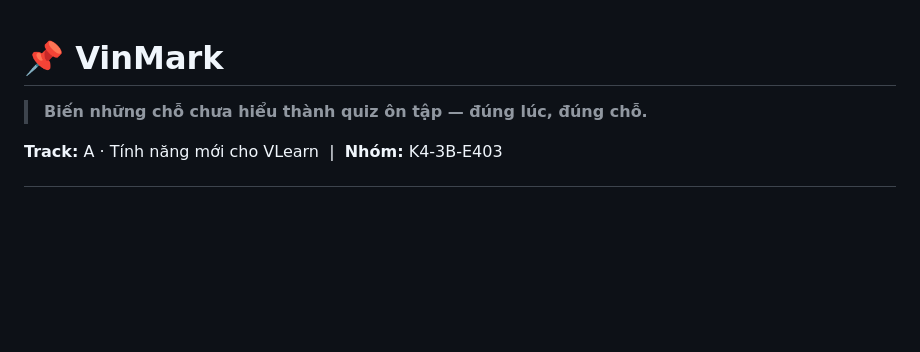
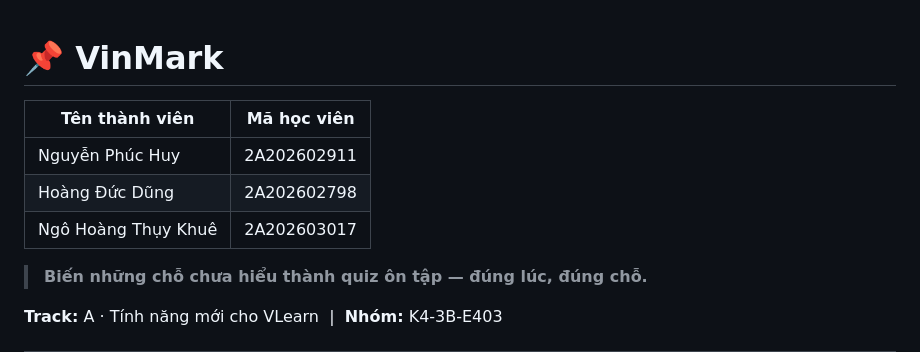
Before and after one commit to Yuhnguyn/K4-3B-E403-VinMark, a Markdown page: README.md, the part around the change. Drawn GitHub-style; blank space fills up the shorter version.

Commit message:
Add member table to README

```diff
--- a/README.md
+++ b/README.md
@@ -1,5 +1,9 @@
 # 📌 VinMark
-
+| Tên thành viên | Mã học viên |
+|---|---|
+| Nguyễn Phúc Huy | 2A202602911 |
+| Hoàng Đức Dũng | 2A202602798 |
+| Ngô Hoàng Thụy Khuê | 2A202603017 |
 > **Biến những chỗ chưa hiểu thành quiz ôn tập — đúng lúc, đúng chỗ.**
 
 **Track:** A · Tính năng mới cho VLearn &nbsp;|&nbsp; **Nhóm:** K4-3B-E403
```
